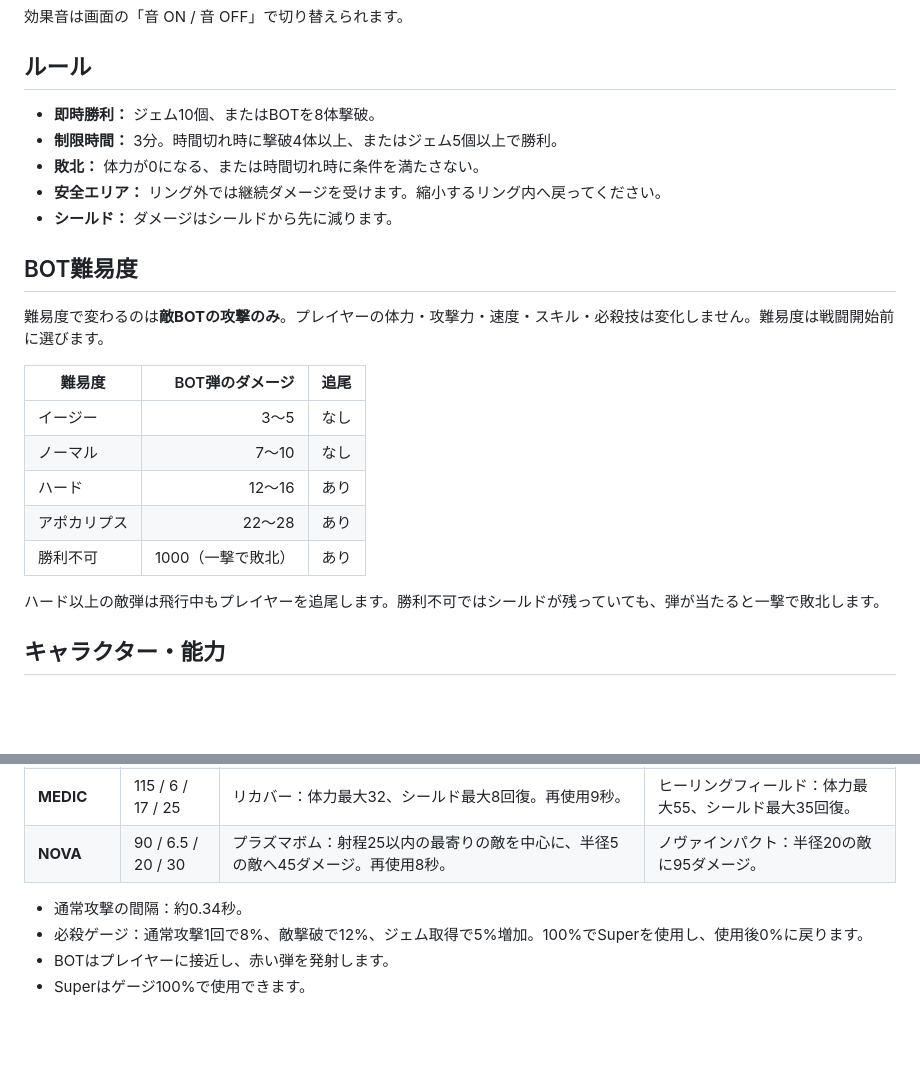
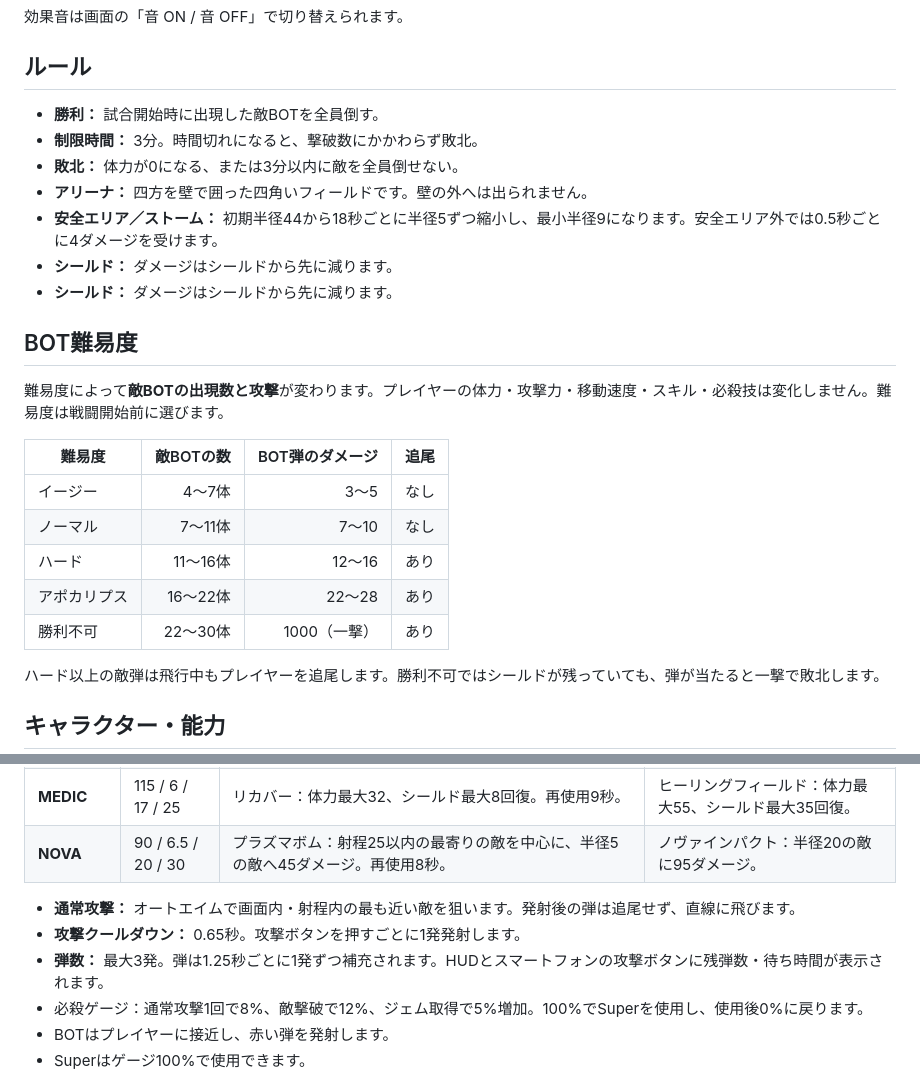
Before and after one commit to mylifereading6666-oss/Aev-Battle, a Markdown page: README.md, 2 parts joined by grey strips. Drawn GitHub-style; blank space fills up the shorter version.

Commit message:
Update README for current gameplay and controls

```diff
--- a/README.md
+++ b/README.md
@@ -29,23 +29,25 @@
 
 ## ルール
 
-- **即時勝利：** ジェム10個、またはBOTを8体撃破。
-- **制限時間：** 3分。時間切れ時に撃破4体以上、またはジェム5個以上で勝利。
-- **敗北：** 体力が0になる、または時間切れ時に条件を満たさない。
-- **安全エリア：** リング外では継続ダメージを受けます。縮小するリング内へ戻ってください。
+- **勝利：** 試合開始時に出現した敵BOTを全員倒す。
+- **制限時間：** 3分。時間切れになると、撃破数にかかわらず敗北。
+- **敗北：** 体力が0になる、または3分以内に敵を全員倒せない。
+- **アリーナ：** 四方を壁で囲った四角いフィールドです。壁の外へは出られません。
+- **安全エリア／ストーム：** 初期半径44から18秒ごとに半径5ずつ縮小し、最小半径9になります。安全エリア外では0.5秒ごとに4ダメージを受けます。
+- **シールド：** ダメージはシールドから先に減ります。
 - **シールド：** ダメージはシールドから先に減ります。
 
 ## BOT難易度
 
-難易度で変わるのは**敵BOTの攻撃のみ**。プレイヤーの体力・攻撃力・速度・スキル・必殺技は変化しません。難易度は戦闘開始前に選びます。
+難易度によって**敵BOTの出現数と攻撃**が変わります。プレイヤーの体力・攻撃力・移動速度・スキル・必殺技は変化しません。難易度は戦闘開始前に選びます。
 
-| 難易度 | BOT弾のダメージ | 追尾 |
-| --- | ---: | --- |
-| イージー | 3〜5 | なし |
-| ノーマル | 7〜10 | なし |
-| ハード | 12〜16 | あり |
-| アポカリプス | 22〜28 | あり |
-| 勝利不可 | 1000（一撃で敗北） | あり |
+| 難易度 | 敵BOTの数 | BOT弾のダメージ | 追尾 |
+| --- | ---: | ---: | --- |
+| イージー | 4〜7体 | 3〜5 | なし |
+| ノーマル | 7〜11体 | 7〜10 | なし |
+| ハード | 11〜16体 | 12〜16 | あり |
+| アポカリプス | 16〜22体 | 22〜28 | あり |
+| 勝利不可 | 22〜30体 | 1000（一撃） | あり |
 
 ハード以上の敵弾は飛行中もプレイヤーを追尾します。勝利不可ではシールドが残っていても、弾が当たると一撃で敗北します。
 
@@ -60,7 +62,9 @@
 | **MEDIC** | 115 / 6 / 17 / 25 | リカバー：体力最大32、シールド最大8回復。再使用9秒。 | ヒーリングフィールド：体力最大55、シールド最大35回復。 |
 | **NOVA** | 90 / 6.5 / 20 / 30 | プラズマボム：射程25以内の最寄りの敵を中心に、半径5の敵へ45ダメージ。再使用8秒。 | ノヴァインパクト：半径20の敵に95ダメージ。 |
 
-- 通常攻撃の間隔：約0.34秒。
+- **通常攻撃：** オートエイムで画面内・射程内の最も近い敵を狙います。発射後の弾は追尾せず、直線に飛びます。
+- **攻撃クールダウン：** 0.65秒。攻撃ボタンを押すごとに1発発射します。
+- **弾数：** 最大3発。弾は1.25秒ごとに1発ずつ補充されます。HUDとスマートフォンの攻撃ボタンに残弾数・待ち時間が表示されます。
 - 必殺ゲージ：通常攻撃1回で8%、敵撃破で12%、ジェム取得で5%増加。100%でSuperを使用し、使用後0%に戻ります。
 - BOTはプレイヤーに接近し、赤い弾を発射します。
 - Superはゲージ100%で使用できます。
```
